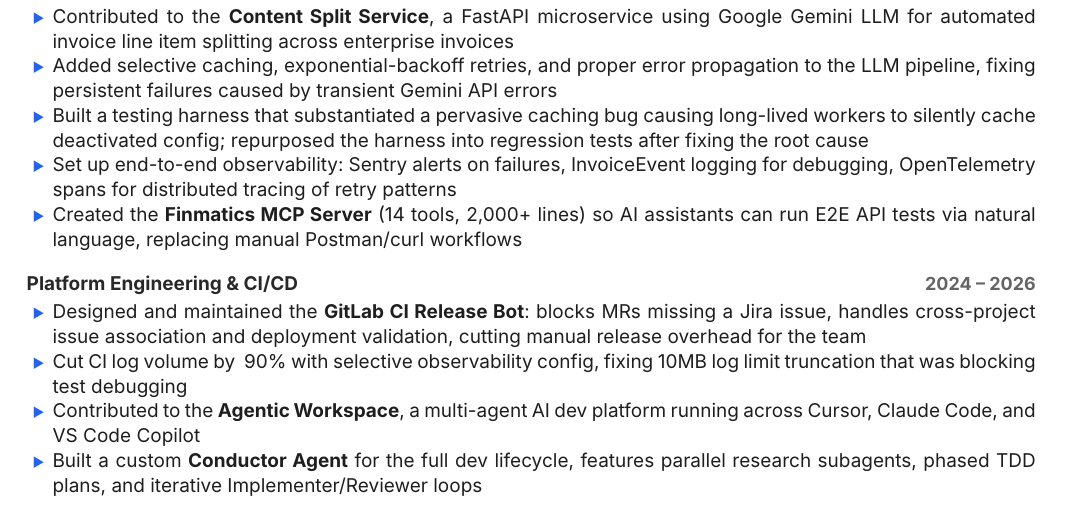
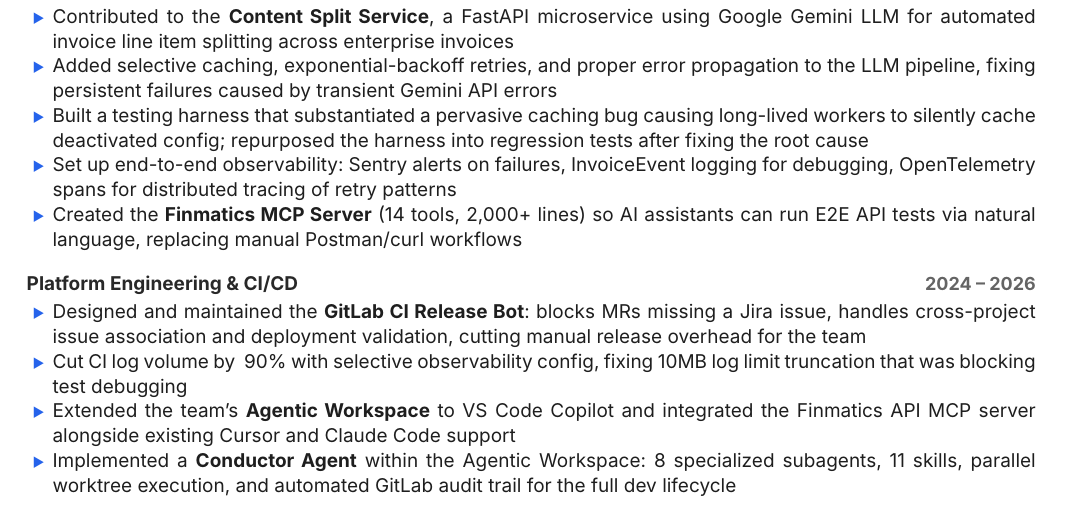
Before and after one commit to asc-lep-ius/cv, a Typst document (cv.typ): part of page 1 of 2, cut so that both start at the same text. Compiled offline with Typst 0.15.

Commit message:
fix(cv): correct agentic workspace attribution and conductor description

```diff
--- a/cv.typ
+++ b/cv.typ
@@ -89,8 +89,8 @@
 - Designed and maintained the *GitLab CI Release Bot*: blocks MRs missing a Jira issue, handles cross-project issue association and deployment validation, cutting manual release overhead for the team
 - Cut CI log volume by ~90% with selective observability config, fixing 10MB log limit truncation that was blocking test debugging
 #if not compact [
-- Contributed to the *Agentic Workspace*, a multi-agent AI dev platform running across Cursor, Claude Code, and VS Code Copilot
-- Built a custom *Conductor Agent* for the full dev lifecycle, features parallel research subagents, phased TDD plans, and iterative Implementer/Reviewer loops
+- Extended the team's *Agentic Workspace* to VS Code Copilot and integrated the Finmatics API MCP server alongside existing Cursor and Claude Code support
+- Implemented a *Conductor Agent* within the Agentic Workspace: 8 specialized subagents, 11 skills, parallel worktree execution, and automated GitLab audit trail for the full dev lifecycle
 ]
 
 === Backend Development (Django) #dates-right[2023 – 2026]
```
